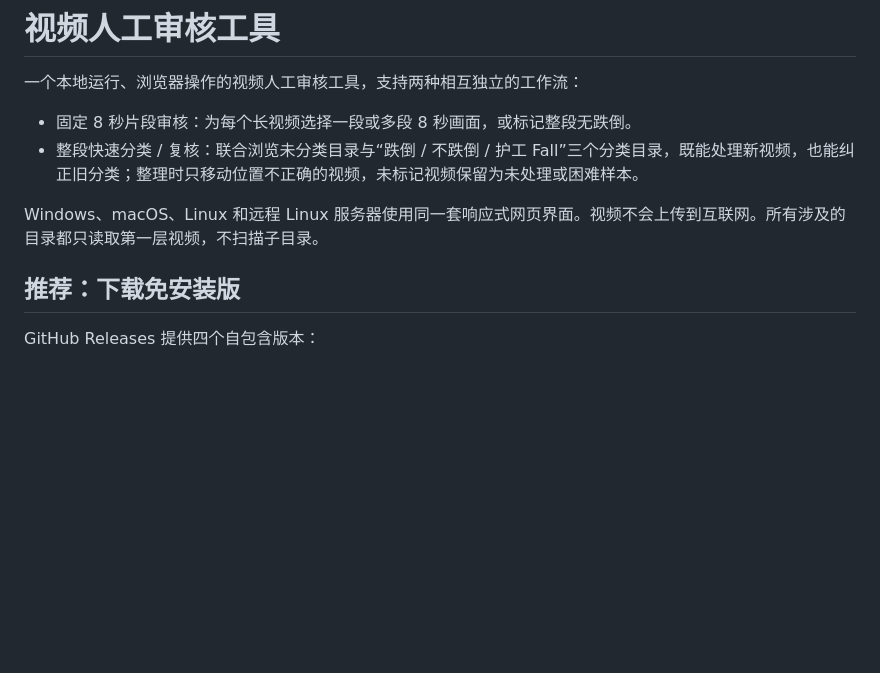
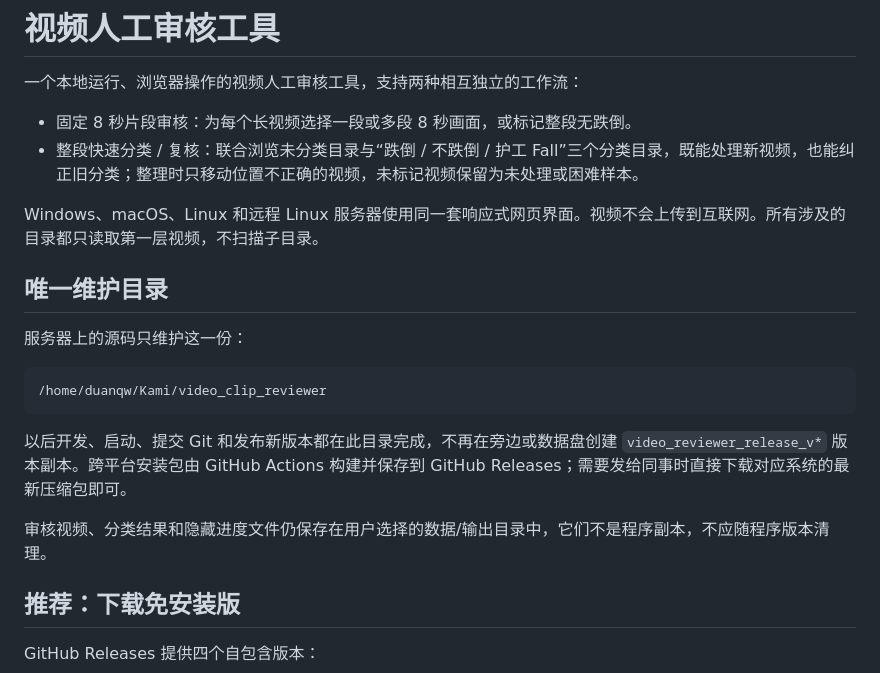
Before and after one commit to Fourques/video-reviewer-tools, a Markdown page: README.md, the part around the change. Rendered like a GitHub page; blank space fills up the shorter version.

Commit message:
docs: define canonical project directory

````diff
--- a/README.md
+++ b/README.md
@@ -6,6 +6,18 @@
 - 整段快速分类 / 复核：联合浏览未分类目录与“跌倒 / 不跌倒 / 护工 Fall”三个分类目录，既能处理新视频，也能纠正旧分类；整理时只移动位置不正确的视频，未标记视频保留为未处理或困难样本。
 
 Windows、macOS、Linux 和远程 Linux 服务器使用同一套响应式网页界面。视频不会上传到互联网。所有涉及的目录都只读取第一层视频，不扫描子目录。
+
+## 唯一维护目录
+
+服务器上的源码只维护这一份：
+
+```text
+/home/duanqw/Kami/video_clip_reviewer
+```
+
+以后开发、启动、提交 Git 和发布新版本都在此目录完成，不再在旁边或数据盘创建 `video_reviewer_release_v*` 版本副本。跨平台安装包由 GitHub Actions 构建并保存到 GitHub Releases；需要发给同事时直接下载对应系统的最新压缩包即可。
+
+审核视频、分类结果和隐藏进度文件仍保存在用户选择的数据/输出目录中，它们不是程序副本，不应随程序版本清理。
 
 ## 推荐：下载免安装版
 
````
